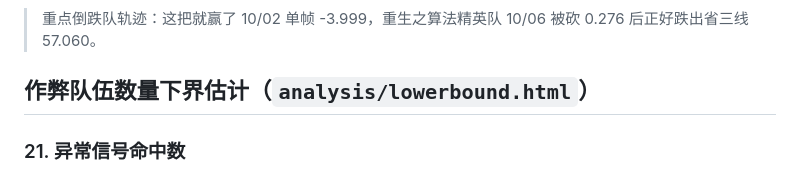
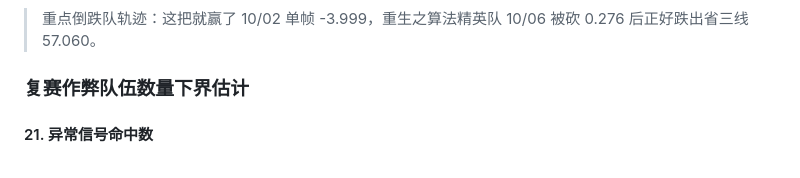
Before and after one commit to loltaste71-png/AIC--, a Markdown page: README.md, the part around one of its changes. GitHub-like rendering.

```diff
--- a/README.md
+++ b/README.md
@@ -190,9 +202,9 @@
 ![倒跌队伍轨迹](analysis/images/20_倒跌队伍轨迹.png)
 > 重点倒跌队轨迹：这把就赢了 10/02 单帧 -3.999，重生之算法精英队 10/06 被砍 0.276 后正好跌出省三线 57.060。
 
-## 作弊队伍数量下界估计（`analysis/lowerbound.html`）
+### 复赛作弊队伍数量下界估计
 
-### 21. 异常信号命中数
+#### 21. 异常信号命中数
 
 ![异常信号命中数](analysis/images/21_异常信号命中数.png)
 > 五类强行为信号命中队伍数：同名异号 27 账号（13 组）、初赛裸奔→复赛高分 23 队、单帧暴涨≥20 分 12 队、分数倒跌 11 队、一次性提交高分 1 队。
```
Also changed, not shown: other parts of README.md (+53 -41 lines).
